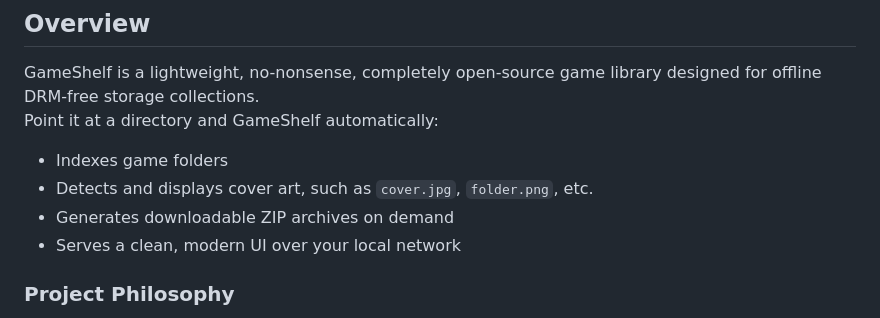
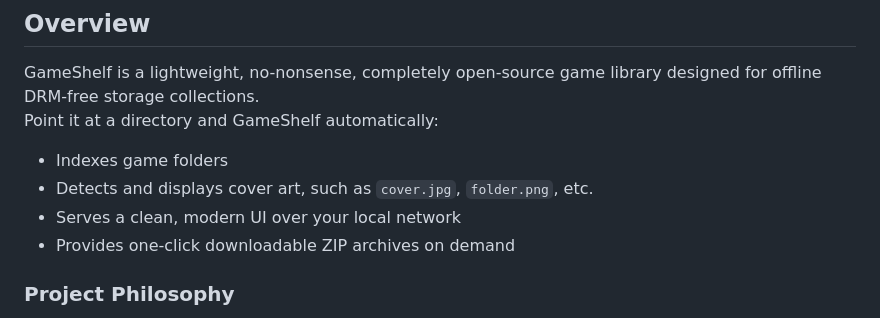
Before and after one commit to ShannonWetnight/gameshelf, a Markdown page: README.md, the part around the change. Rendered like a GitHub page.

```diff
--- a/README.md
+++ b/README.md
@@ -30,8 +30,8 @@ GameShelf is a lightweight, no-nonsense, completely open-source game library des
 Point it at a directory and GameShelf automatically:
 - Indexes game folders
 - Detects and displays cover art, such as `cover.jpg`, `folder.png`, etc.
-- Generates downloadable ZIP archives on demand
 - Serves a clean, modern UI over your local network
+- Provides one-click downloadable ZIP archives on demand
 
 ### Project Philosophy
 GameShelf is designed to provide a straightforward, dependable, read-only LAN-based game library with minimal overhead. It avoids unnecessary dependencies and account systems, allowing you to maintain complete control over your offline collections. The major intended use case for GameShelf is to provide easy access to DRM-free game installers to a small number of local users (eg. 1-10 users in the same house) without the need for 1st/3rd-party installers and account logins. Simply drop your games into a folder, run GameShelf, and enjoy a clean local library.
```
